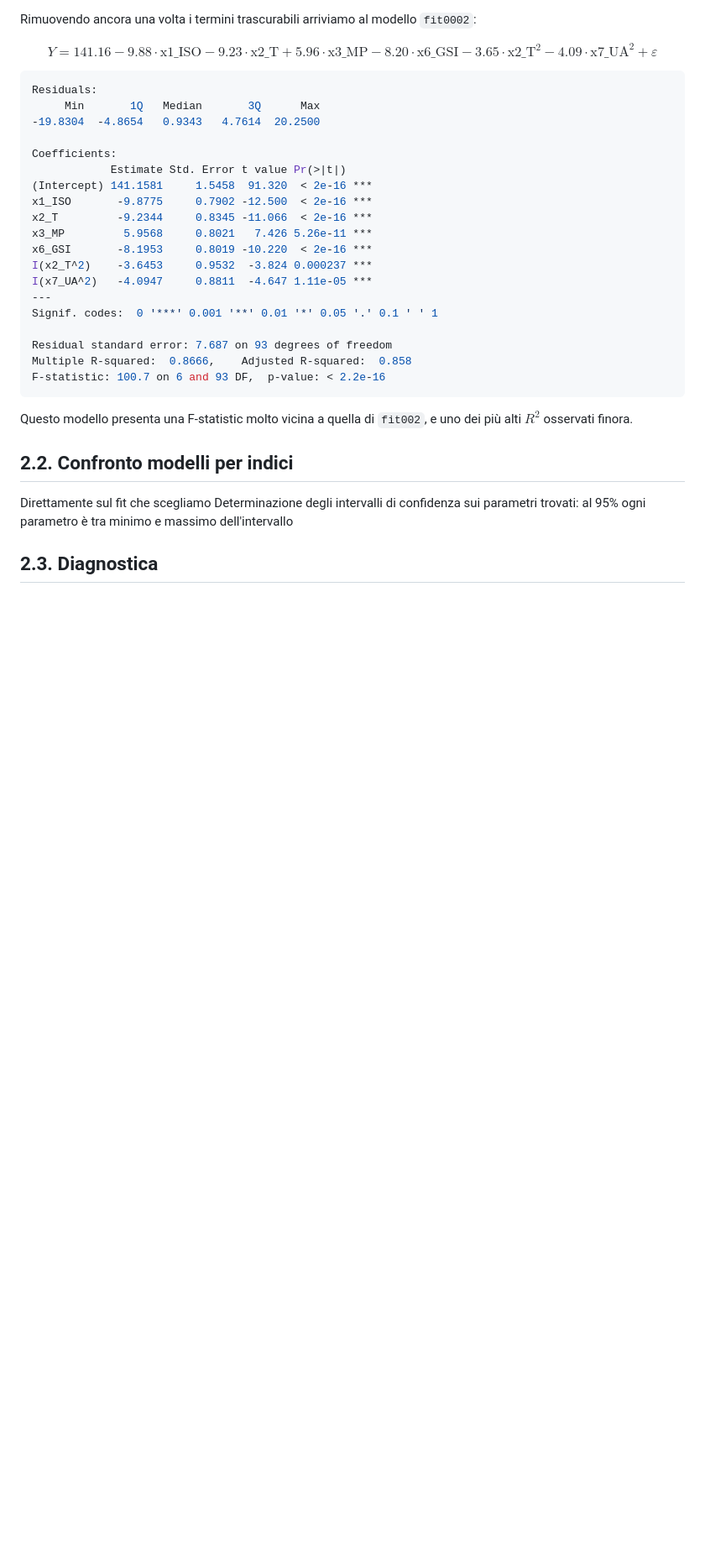
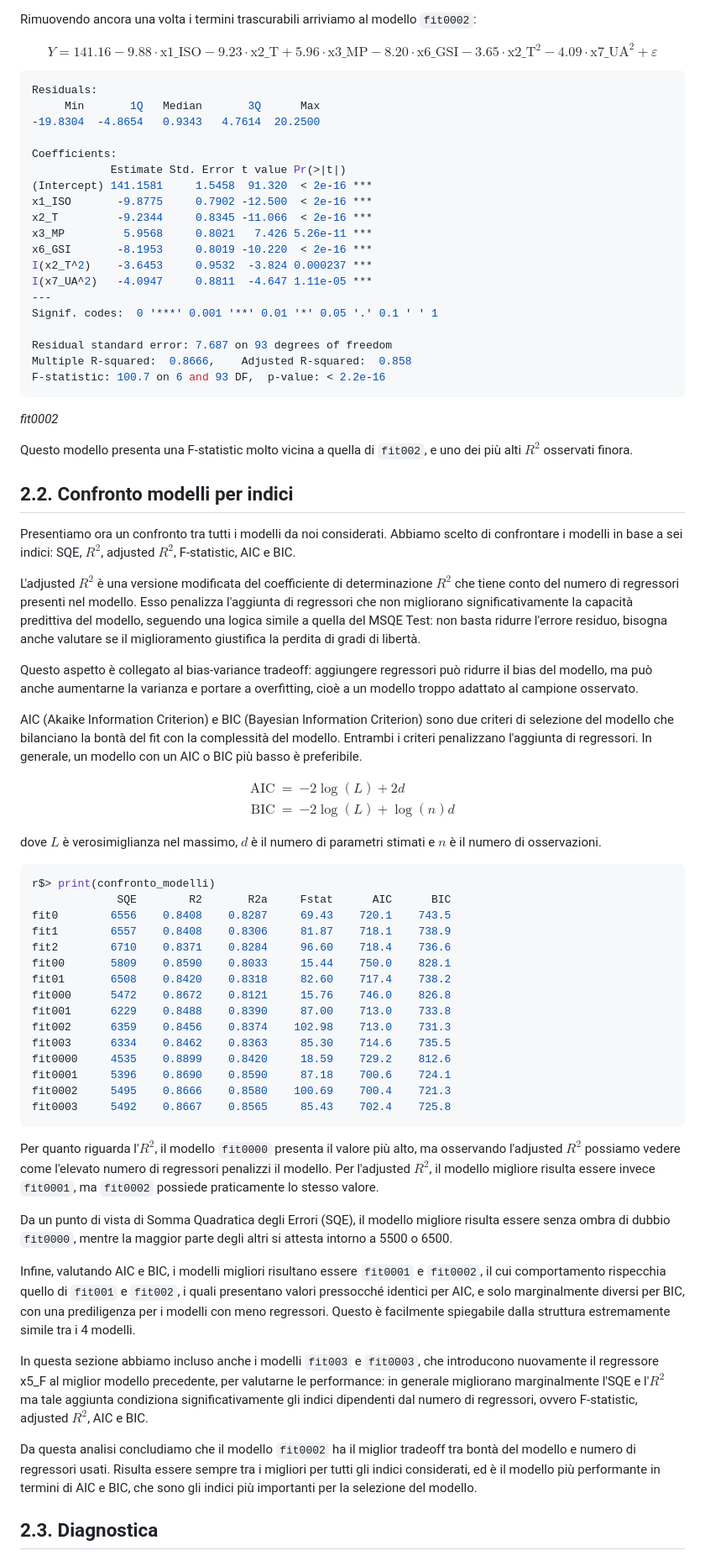
Before and after one commit to VitoPalm/dReal1, a Markdown page: rrrrrreporrrrrrt.md, the part around one of its changes. Shown at 84% size. Rendered like a GitHub page; blank space fills up the shorter version.

````diff
--- a/rrrrrreporrrrrrt.md
+++ b/rrrrrreporrrrrrt.md
@@ -444,15 +444,57 @@ Residual standard error: 7.687 on 93 degrees of freedom
 Multiple R-squared:  0.8666,    Adjusted R-squared:  0.858
 F-statistic: 100.7 on 6 and 93 DF,  p-value: < 2.2e-16
 ```
+*fit0002*
 
 Questo modello presenta una F-statistic molto vicina a quella di `fit002`, e uno dei più alti $R^2$ osservati finora.
 
 
 ## 2.2. Confronto modelli per indici
+Presentiamo ora un confronto tra tutti i modelli da noi considerati. Abbiamo scelto di confrontare i modelli in base a sei indici: SQE, $R^2$, adjusted $R^2$, F-statistic, AIC e BIC.
 
+L'adjusted $R^2$ è una versione modificata del coefficiente di determinazione $R^2$ che tiene conto del numero di regressori presenti nel modello. Esso penalizza l'aggiunta di regressori che non migliorano significativamente la capacità predittiva del modello, seguendo una logica simile a quella del MSQE Test: non basta ridurre l'errore residuo, bisogna anche valutare se il miglioramento giustifica la perdita di gradi di libertà.
 
-Direttamente sul fit che scegliamo
-Determinazione degli intervalli di confidenza sui parametri trovati: al 95% ogni parametro è tra minimo e massimo dell'intervallo
+Questo aspetto è collegato al bias-variance tradeoff: aggiungere regressori può ridurre il bias del modello, ma può anche aumentarne la varianza e portare a overfitting, cioè a un modello troppo adattato al campione osservato.
+
+AIC (Akaike Information Criterion) e BIC (Bayesian Information Criterion) sono due criteri di selezione del modello che bilanciano la bontà del fit con la complessità del modello. Entrambi i criteri penalizzano l'aggiunta di regressori. In generale, un modello con un AIC o BIC più basso è preferibile.
+
+$$
+\begin{array}{rcl}
+\text{AIC} & = & -2\log(L) + 2d
+\\
+\text{BIC} & = & -2\log(L) + \log(n)d
+\end{array}
+$$
+
+dove $L$ è verosimiglianza nel massimo, $d$ è il numero di parametri stimati e $n$ è il numero di osservazioni.
+
+```R console
+r$> print(confronto_modelli)
+             SQE        R2       R2a     Fstat      AIC      BIC
+fit0        6556    0.8408    0.8287     69.43    720.1    743.5
+fit1        6557    0.8408    0.8306     81.87    718.1    738.9
+fit2        6710    0.8371    0.8284     96.60    718.4    736.6
+fit00       5809    0.8590    0.8033     15.44    750.0    828.1
+fit01       6508    0.8420    0.8318     82.60    717.4    738.2
+fit000      5472    0.8672    0.8121     15.76    746.0    826.8
+fit001      6229    0.8488    0.8390     87.00    713.0    733.8
+fit002      6359    0.8456    0.8374    102.98    713.0    731.3
+fit003      6334    0.8462    0.8363     85.30    714.6    735.5
+fit0000     4535    0.8899    0.8420     18.59    729.2    812.6
+fit0001     5396    0.8690    0.8590     87.18    700.6    724.1
+fit0002     5495    0.8666    0.8580    100.69    700.4    721.3
+fit0003     5492    0.8667    0.8565     85.43    702.4    725.8
+```
+
+Per quanto riguarda l'$R^2$, il modello `fit0000` presenta il valore più alto, ma osservando l'adjusted $R^2$ possiamo vedere come l'elevato numero di regressori penalizzi il modello. Per l'adjusted $R^2$, il modello migliore risulta essere invece `fit0001`, ma `fit0002` possiede praticamente lo stesso valore.
+
+Da un punto di vista di Somma Quadratica degli Errori (SQE), il modello migliore risulta essere senza ombra di dubbio `fit0000`, mentre la maggior parte degli altri si attesta intorno a 5500 o 6500.
+
+Infine, valutando AIC e BIC, i modelli migliori risultano essere `fit0001` e `fit0002`, il cui comportamento rispecchia quello di `fit001` e `fit002`, i quali presentano valori pressocché identici per AIC, e solo marginalmente diversi per BIC, con una prediligenza per i modelli con meno regressori. Questo è facilmente spiegabile dalla struttura estremamente simile tra i 4 modelli.
+
+In questa sezione abbiamo incluso anche i modelli `fit003` e `fit0003`, che introducono nuovamente il regressore x5_F al miglior modello precedente, per valutarne le performance: in generale migliorano marginalmente l'SQE e l'$R^2$ ma tale aggiunta condiziona significativamente gli indici dipendenti dal numero di regressori, ovvero F-statistic, adjusted $R^2$, AIC e BIC.
+
+Da questa analisi concludiamo che il modello `fit0002` ha il miglior tradeoff tra bontà del modello e numero di regressori usati. Risulta essere sempre tra i migliori per tutti gli indici considerati, ed è il modello più performante in termini di AIC e BIC, che sono gli indici più importanti per la selezione del modello.
 
 
 ## 2.3. Diagnostica
````
Also changed, not shown: other parts of rrrrrreporrrrrrt.md (+1 -1 lines).
